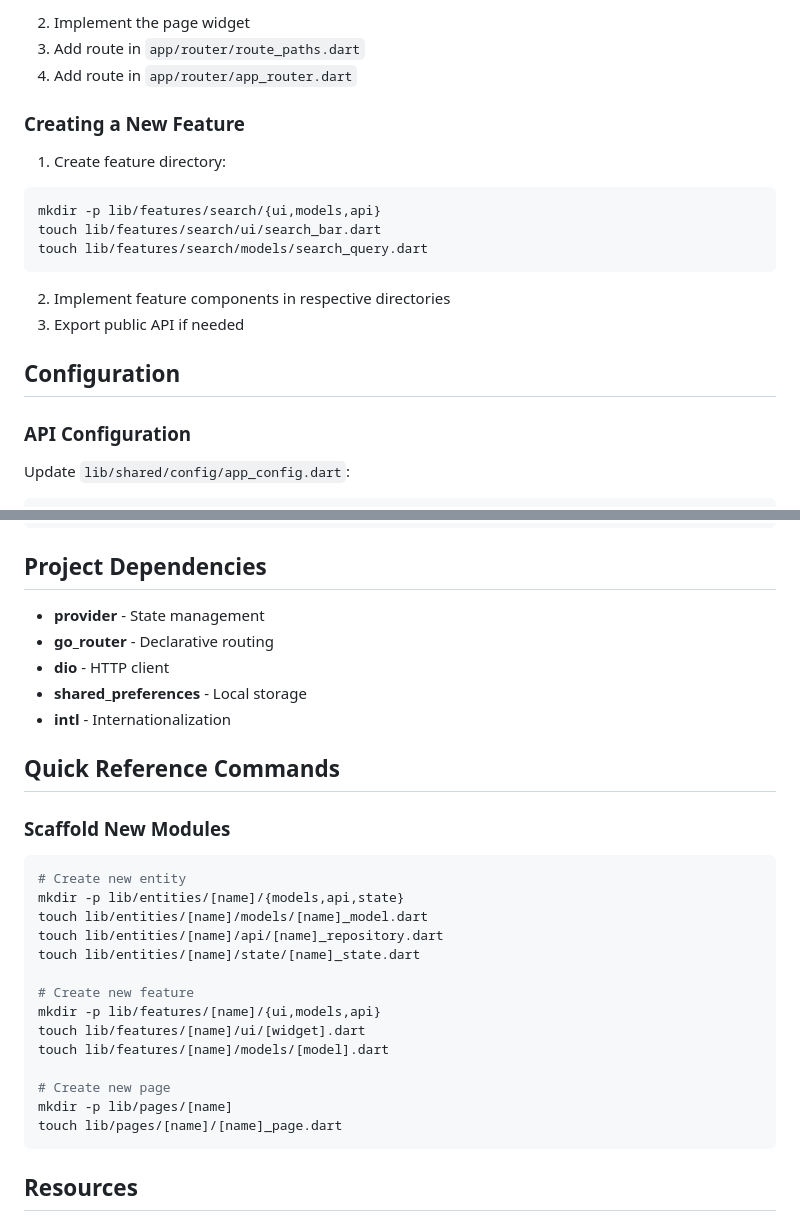
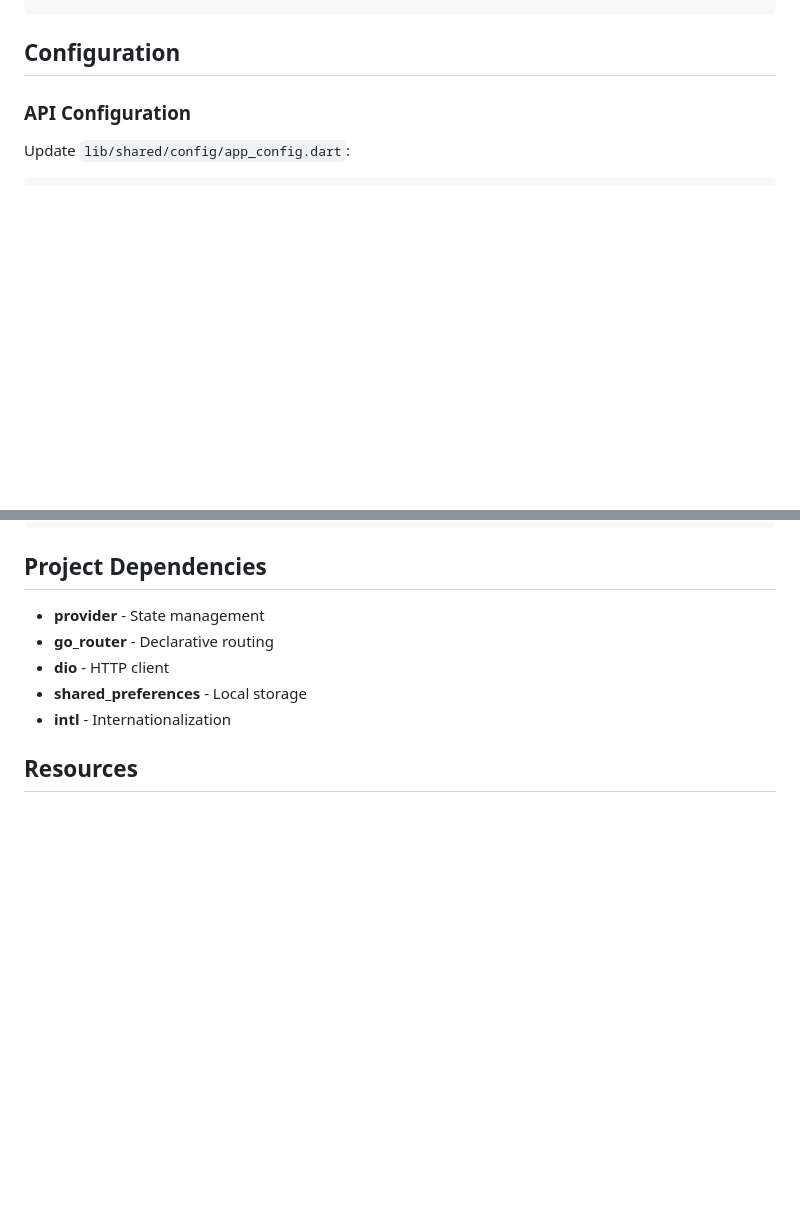
Before and after one commit to ssheralievichd/flutter-slice, a Markdown page: README.md, 2 parts joined by grey strips. Rendered like a GitHub page; blank space fills up the shorter version.

````diff
--- a/README.md
+++ b/README.md
@@ -646,20 +674,4 @@ touch lib/pages/profile/profile_page.dart
 ```
-
-2. Implement the page widget
-3. Add route in `app/router/route_paths.dart`
-4. Add route in `app/router/app_router.dart`
-
-### Creating a New Feature
-
-1. Create feature directory:
-```bash
-mkdir -p lib/features/search/{ui,models,api}
-touch lib/features/search/ui/search_bar.dart
-touch lib/features/search/models/search_query.dart
-```
-
-2. Implement feature components in respective directories
-3. Export public API if needed
 
 ## Configuration
 
@@ -696,26 +708,6 @@ flutter test --coverage
 - **shared_preferences** - Local storage
 - **intl** - Internationalization
 
-## Quick Reference Commands
-
-### Scaffold New Modules
-
-```bash
-# Create new entity
-mkdir -p lib/entities/[name]/{models,api,state}
-touch lib/entities/[name]/models/[name]_model.dart
-touch lib/entities/[name]/api/[name]_repository.dart
-touch lib/entities/[name]/state/[name]_state.dart
-
-# Create new feature
-mkdir -p lib/features/[name]/{ui,models,api}
-touch lib/features/[name]/ui/[widget].dart
-touch lib/features/[name]/models/[model].dart
-
-# Create new page
-mkdir -p lib/pages/[name]
-touch lib/pages/[name]/[name]_page.dart
-```
 
 ## Resources
 
````
Also changed, not shown: other parts of README.md (+98 -70 lines).
